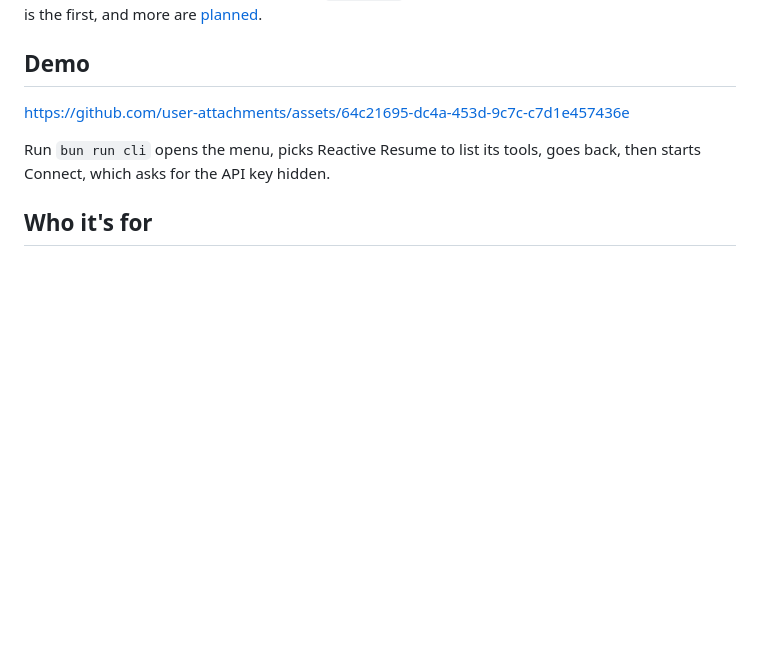
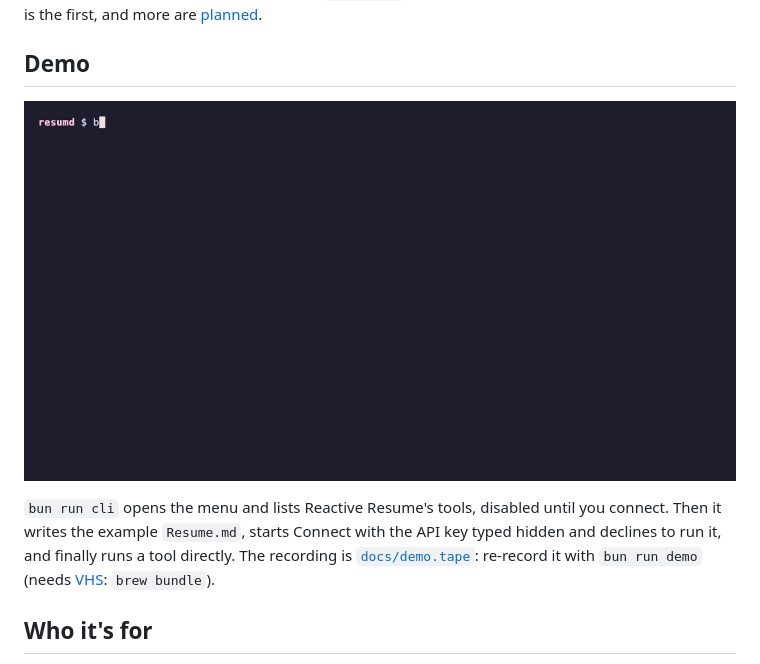
Before and after one commit to IskIvanov/ResuMD, a Markdown page: README.md, the part around the change. Drawn GitHub-style; pictures changed too: docs/assets/demo.gif (added); blank space fills up the shorter version.

Commit message:
docs: record the CLI walkthrough with VHS
Adds docs/demo.tape, a VHS tape that walks through the menu, the example
resume, Connect (declined, with a made-up key) and a direct run, and
records it to docs/assets/demo.gif for the README. `bun run demo`
re-records it; VHS isn't on npm, so a Brewfile installs it with ttyd
and ffmpeg, and knip ignores the binary.

Co-Authored-By: Claude Opus 5.5 <noreply@anthropic.com>

```diff
--- a/README.md
+++ b/README.md
@@ -10,11 +10,15 @@ platform: [Reactive Resume](https://rxresu.me) is the first, and more are
 
 ## Demo
 
-https://github.com/user-attachments/assets/64c21695-dc4a-453d-9c7c-c7d1e457436e
+<p align="center">
+    <img src="docs/assets/demo.gif" alt="bun run cli: the menu, the example resume, Connect and a direct run">
+</p>
 
-Run `bun run cli` opens the menu, picks Reactive
-Resume to list its tools, goes back, then starts Connect, which asks for the
-API key hidden.
+`bun run cli` opens the menu and lists Reactive Resume's tools, disabled until
+you connect. Then it writes the example `Resume.md`, starts Connect with the
+API key typed hidden and declines to run it, and finally runs a tool directly.
+The recording is [`docs/demo.tape`](docs/demo.tape): re-record it with
+`bun run demo` (needs [VHS](https://github.com/charmbracelet/vhs): `brew bundle`).
 
 ## Who it's for
 
```
Also changed, not shown: docs/CONTRIBUTING.md (+4 -0 lines), 4 other files.
